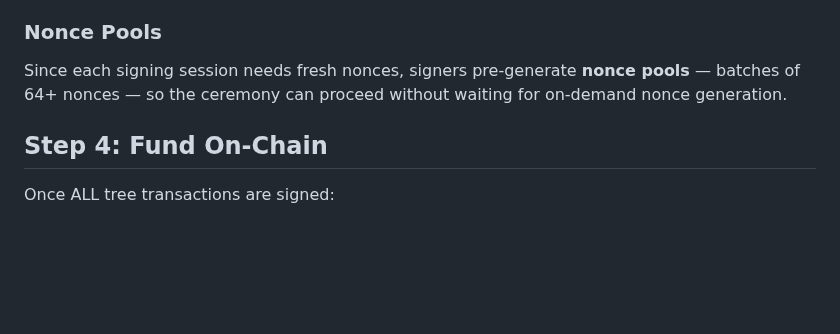
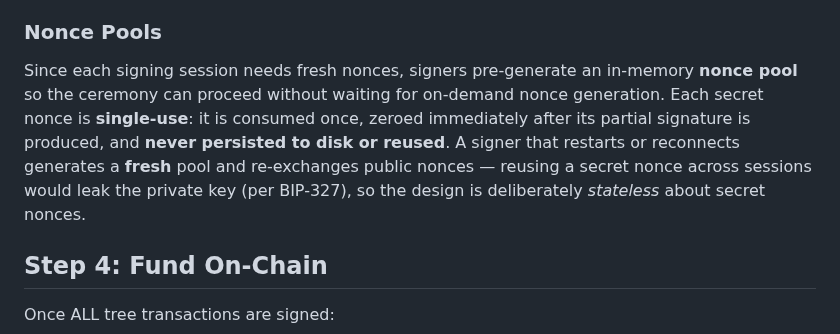
Before and after one commit to 8144225309/superscalar-docs, a Markdown page: how-it-works/building-a-factory.md, the part around the change. Rendered like a GitHub page; blank space fills up the shorter version.

Commit message:
docs(building-a-factory): clarify nonce pools are stateless
Verified against the signer code (channel_init_nonce_pool / factory.c secnonce
memset+free / lsp_init_from_db.c 'fresh nonces — reconnect re-exchanges'):
secret nonces are single-use, zeroed after the ceremony, never persisted across
restarts, and re-generated fresh on reconnect (reuse would leak the key, BIP-327).
The doc described pre-generated pools but didn't state the stateless property.

```diff
--- a/how-it-works/building-a-factory.md
+++ b/how-it-works/building-a-factory.md
@@ -90,7 +90,7 @@ With N nodes in the tree, each requiring its own MuSig2 session, the LSP coordin
 
 ### Nonce Pools
 
-Since each signing session needs fresh nonces, signers pre-generate **nonce pools** — batches of 64+ nonces — so the ceremony can proceed without waiting for on-demand nonce generation.
+Since each signing session needs fresh nonces, signers pre-generate an in-memory **nonce pool** so the ceremony can proceed without waiting for on-demand nonce generation. Each secret nonce is **single-use**: it is consumed once, zeroed immediately after its partial signature is produced, and **never persisted to disk or reused**. A signer that restarts or reconnects generates a **fresh** pool and re-exchanges public nonces — reusing a secret nonce across sessions would leak the private key (per BIP-327), so the design is deliberately *stateless* about secret nonces.
 
 ## Step 4: Fund On-Chain
 
```
